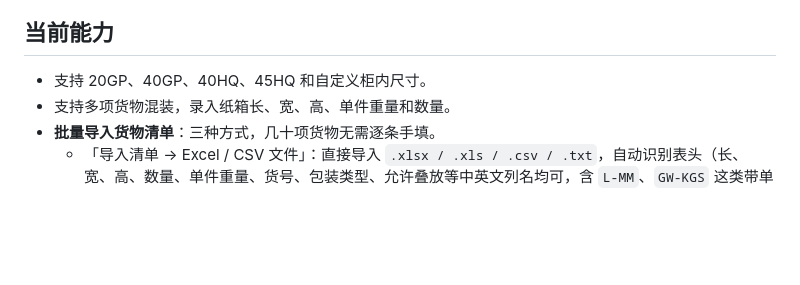
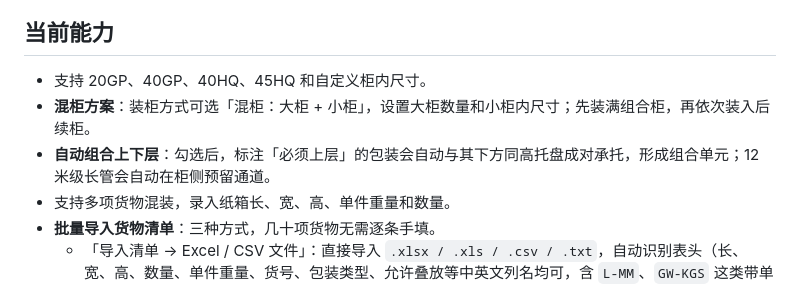
Before and after one commit to yeqiangdadi/container-loader, a Markdown page: README.md, the part around the change. Drawn GitHub-style; blank space fills up the shorter version.

Commit message:
Update README with new features and capabilities
Added details about mixed container solutions and automatic combination of upper and lower layers.

```diff
--- a/README.md
+++ b/README.md
@@ -5,6 +5,8 @@
 ## 当前能力
 
 - 支持 20GP、40GP、40HQ、45HQ 和自定义柜内尺寸。
+- **混柜方案**：装柜方式可选「混柜：大柜 + 小柜」，设置大柜数量和小柜内尺寸；先装满组合柜，再依次装入后续柜。
+- **自动组合上下层**：勾选后，标注「必须上层」的包装会自动与其下方同高托盘成对承托，形成组合单元；12 米级长管会自动在柜侧预留通道。
 - 支持多项货物混装，录入纸箱长、宽、高、单件重量和数量。
 - **批量导入货物清单**：三种方式，几十项货物无需逐条手填。
   - 「导入清单 → Excel / CSV 文件」：直接导入 `.xlsx / .xls / .csv / .txt`，自动识别表头（长、宽、高、数量、单件重量、货号、包装类型、允许叠放等中英文列名均可，含 `L-MM`、`GW-KGS` 这类带单位后缀的写法）、自动识别 UTF-8 / GBK（Excel 默认）编码和 mm / cm / m 单位；文件可以拖到页面任意位置；多工作表自动挑选格式最规整的一张；
```
